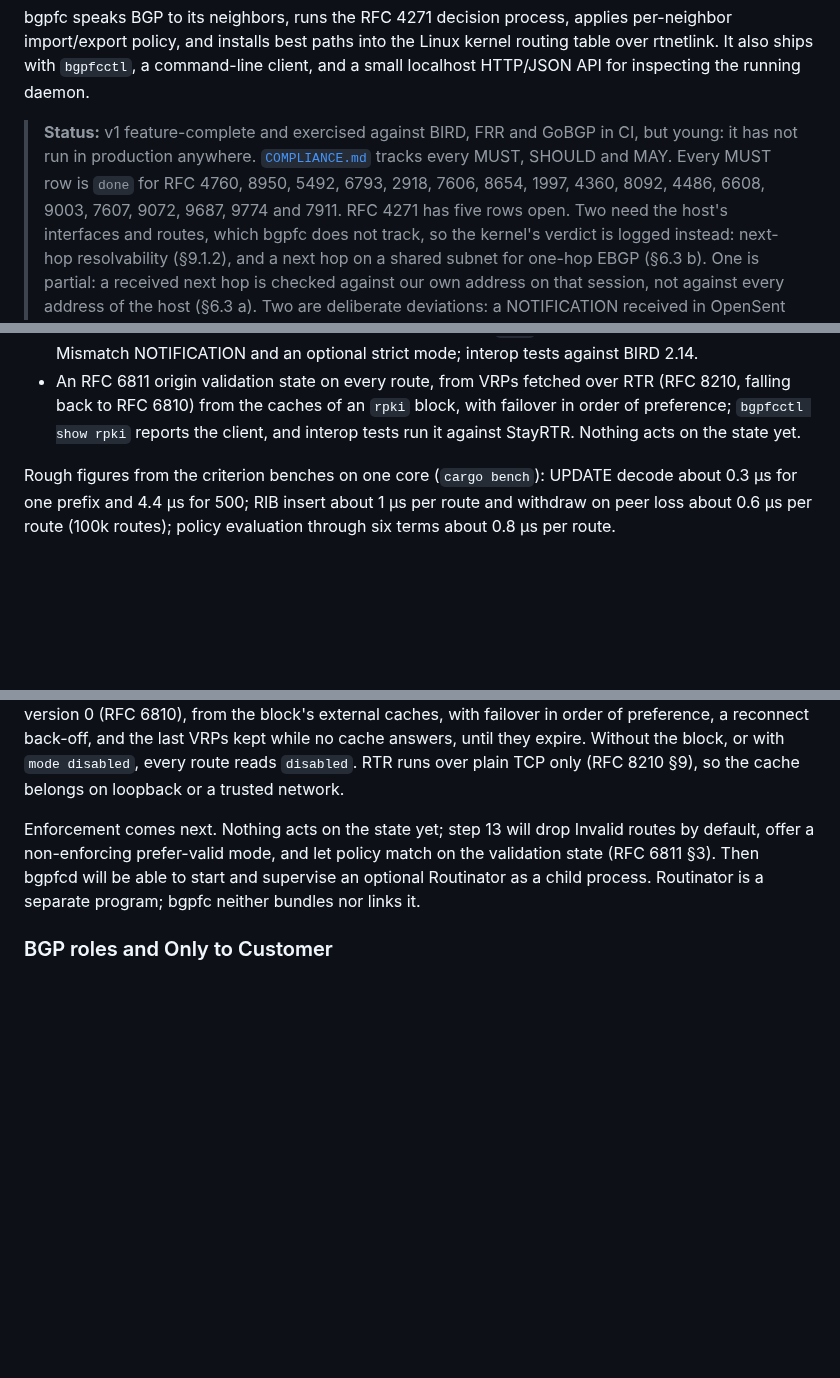
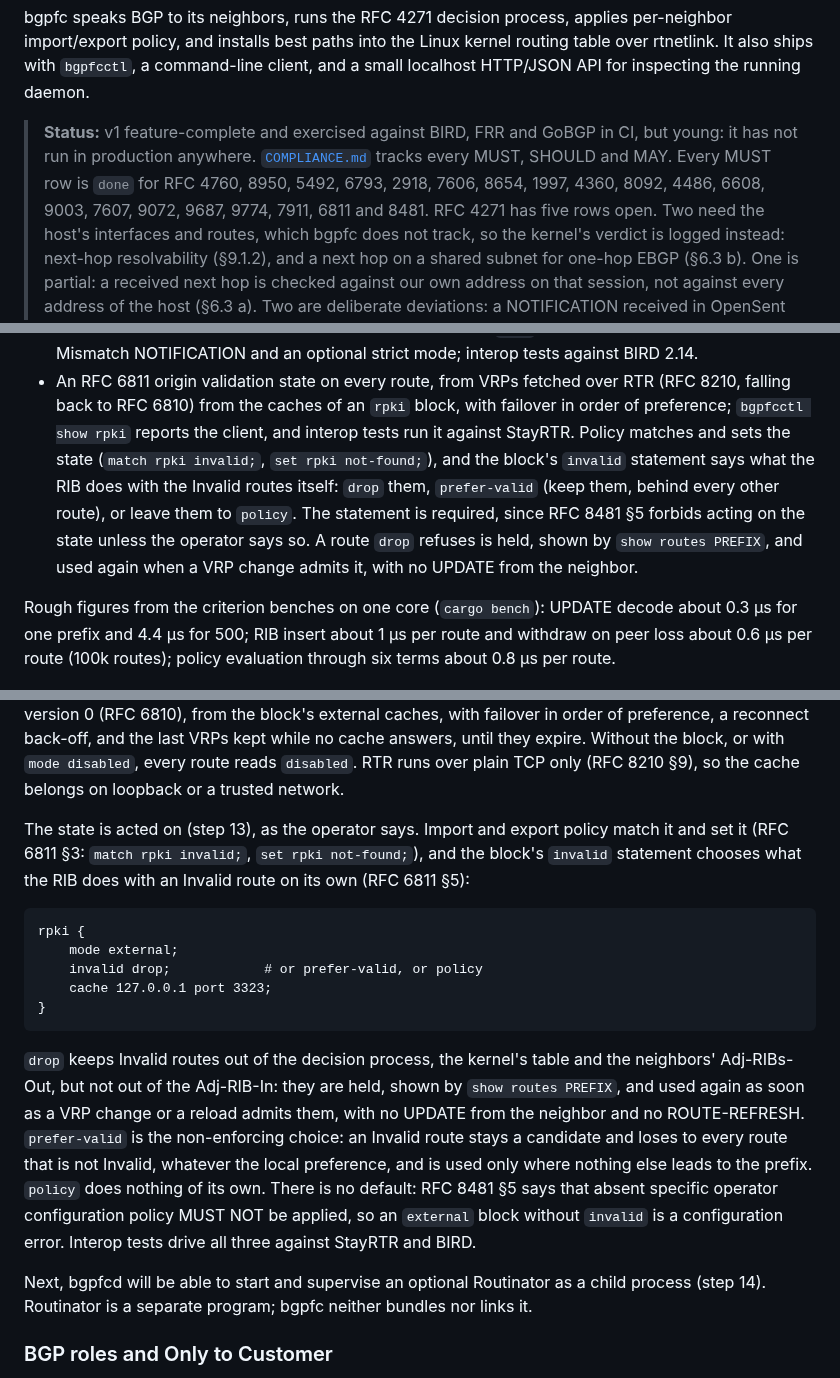
Before and after one commit to ahadley1124/bgpfc, a Markdown page: README.md, 3 parts joined by grey strips. GitHub-like rendering; blank space fills up the shorter version.

Commit message:
docs(readme): say that origin validation is acted on
The status lists RFC 6811 and RFC 8481 among those with every MUST row
done. The RPKI section moves from "enforcement comes next" to what step
13 built: policy matches and sets the state, the `invalid` statement of
the `rpki` block (drop, prefer-valid, policy) and why it is required,
and that a refused route is held and comes back with a VRP change.

Co-Authored-By: Claude Sonnet 5.5 <noreply@anthropic.com>
Claude-Session: https://claude.ai/code/session_01LxB3Gu1hMVmqskBcgGdzxA

````diff
--- a/README.md
+++ b/README.md
@@ -11,7 +11,7 @@ client, and a small localhost HTTP/JSON API for inspecting the running daemon.
 > CI, but young: it has not run in production anywhere.
 > [`COMPLIANCE.md`](COMPLIANCE.md) tracks every MUST, SHOULD and MAY. Every MUST
 > row is `done` for RFC 4760, 8950, 5492, 6793, 2918, 7606, 8654, 1997, 4360,
-> 8092, 4486, 6608, 9003, 7607, 9072, 9687, 9774 and 7911. RFC 4271 has five rows
+> 8092, 4486, 6608, 9003, 7607, 9072, 9687, 9774, 7911, 6811 and 8481. RFC 4271 has five rows
 > open. Two need the host's interfaces and routes, which bgpfc does not track,
 > so the kernel's verdict is logged instead: next-hop resolvability (§9.1.2),
 > and a next hop on a shared subnet for one-hop EBGP (§6.3 b). One is partial:
@@ -61,8 +61,14 @@ client, and a small localhost HTTP/JSON API for inspecting the running daemon.
 - An RFC 6811 origin validation state on every route, from VRPs fetched over
   RTR (RFC 8210, falling back to RFC 6810) from the caches of an `rpki` block,
   with failover in order of preference; `bgpfcctl show rpki` reports the
-  client, and interop tests run it against StayRTR. Nothing acts on the
-  state yet.
+  client, and interop tests run it against StayRTR. Policy matches and sets
+  the state (`match rpki invalid;`, `set rpki not-found;`), and the block's
+  `invalid` statement says what the RIB does with the Invalid routes
+  itself: `drop` them, `prefer-valid` (keep them, behind every other route),
+  or leave them to `policy`. The statement is required, since RFC 8481 §5
+  forbids acting on the state unless the operator says so. A route `drop`
+  refuses is held, shown by `show routes PREFIX`, and used again when a VRP
+  change admits it, with no UPDATE from the neighbor.
 
 Rough figures from the criterion benches on one core (`cargo bench`): UPDATE
 decode about 0.3 µs for one prefix and 4.4 µs for 500; RIB insert about 1 µs
@@ -117,11 +123,34 @@ cache answers, until they expire. Without the block, or with `mode
 disabled`, every route reads `disabled`. RTR runs over plain TCP only (RFC
 8210 §9), so the cache belongs on loopback or a trusted network.
 
-Enforcement comes next. Nothing acts on the state yet; step 13 will drop
-Invalid routes by default, offer a non-enforcing prefer-valid mode, and let
-policy match on the validation state (RFC 6811 §3). Then bgpfcd will be
-able to start and supervise an optional Routinator as a child process.
-Routinator is a separate program; bgpfc neither bundles nor links it.
+The state is acted on (step 13), as the operator says. Import and export
+policy match it and set it (RFC 6811 §3: `match rpki invalid;`, `set rpki
+not-found;`), and the block's `invalid` statement chooses what the RIB does
+with an Invalid route on its own (RFC 6811 §5):
+
+```
+rpki {
+    mode external;
+    invalid drop;            # or prefer-valid, or policy
+    cache 127.0.0.1 port 3323;
+}
+```
+
+`drop` keeps Invalid routes out of the decision process, the kernel's table
+and the neighbors' Adj-RIBs-Out, but not out of the Adj-RIB-In: they are
+held, shown by `show routes PREFIX`, and used again as soon as a VRP change
+or a reload admits them, with no UPDATE from the neighbor and no
+ROUTE-REFRESH. `prefer-valid` is the non-enforcing choice: an Invalid route
+stays a candidate and loses to every route that is not Invalid, whatever
+the local preference, and is used only where nothing else leads to the
+prefix. `policy` does nothing of its own. There is no default: RFC 8481 §5
+says that absent specific operator configuration policy MUST NOT be
+applied, so an `external` block without `invalid` is a configuration
+error. Interop tests drive all three against StayRTR and BIRD.
+
+Next, bgpfcd will be able to start and supervise an optional Routinator as a
+child process (step 14). Routinator is a separate program; bgpfc neither
+bundles nor links it.
 
 ### BGP roles and Only to Customer
 
````
